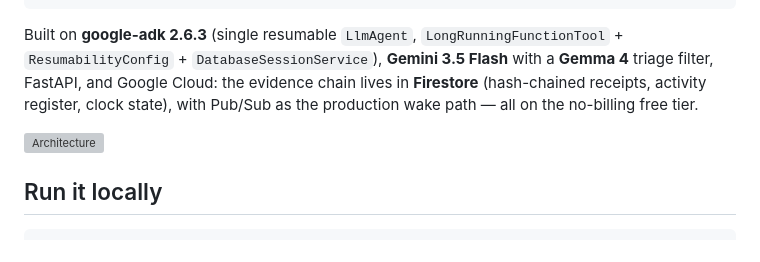
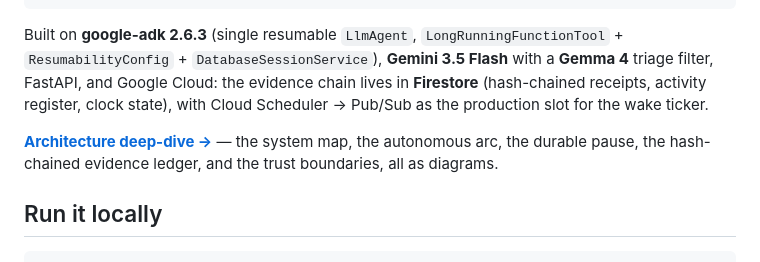
Before and after one commit to N-45div/Reaper, a Markdown page: README.md, the part around the change. GitHub-like rendering; grey boxes are pictures that could not be loaded.

Commit message:
docs: replace the architecture sketch with a mermaid ARCHITECTURE.md

```diff
--- a/README.md
+++ b/README.md
@@ -34,10 +34,12 @@ Built on **google-adk 2.6.3** (single resumable `LlmAgent`,
 `LongRunningFunctionTool` + `ResumabilityConfig` + `DatabaseSessionService`),
 **Gemini 3.5 Flash** with a **Gemma 4** triage filter, FastAPI, and Google
 Cloud: the evidence chain lives in **Firestore** (hash-chained receipts,
-activity register, clock state), with Pub/Sub as the production wake path —
-all on the no-billing free tier.
+activity register, clock state), with Cloud Scheduler → Pub/Sub as the
+production slot for the wake ticker.
 
-![Architecture](docs/architecture.svg)
+**[Architecture deep-dive →](ARCHITECTURE.md)** — the system map, the
+autonomous arc, the durable pause, the hash-chained evidence ledger, and the
+trust boundaries, all as diagrams.
 
 ## Run it locally
 
```
Also changed, not shown: ARCHITECTURE.md (added, +238 -0 lines).
